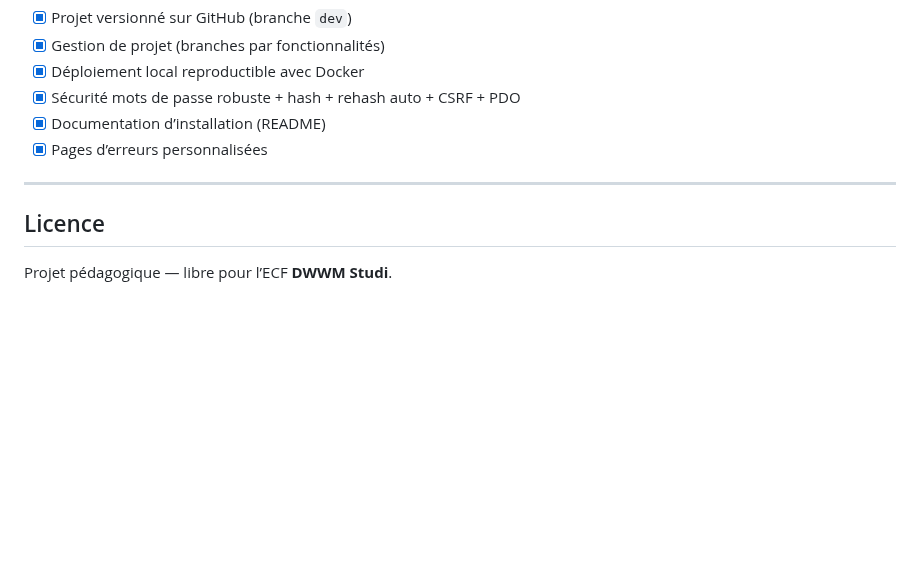
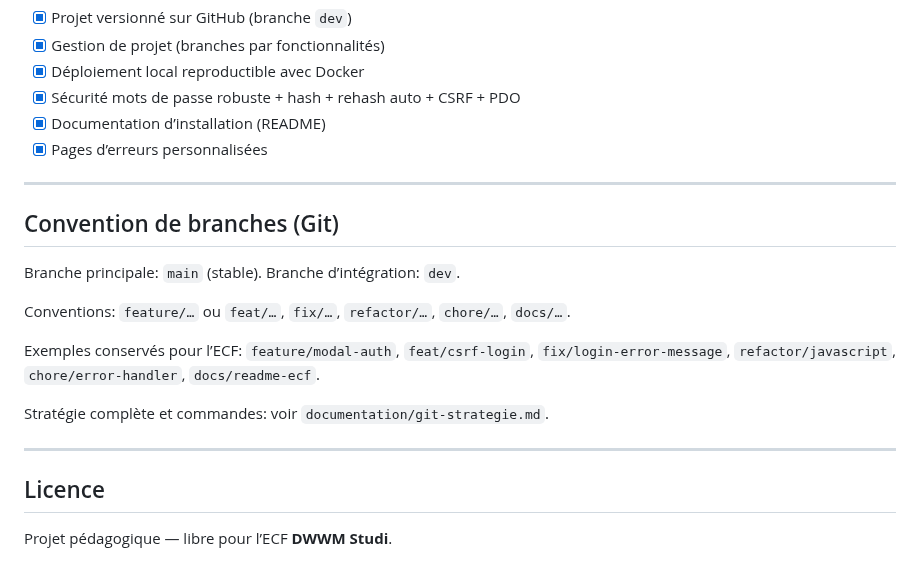
Before and after one commit to Guillaume0402/ecoride, a Markdown page: README.md, the part around the change. Rendered like a GitHub page; blank space fills up the shorter version.

Commit message:
docs: ajouter section Convention de branches (lien stratégie Git)

```diff
--- a/README.md
+++ b/README.md
@@ -225,6 +225,18 @@ User : user@example.com / User!234
 
 ---
 
+## Convention de branches (Git)
+
+Branche principale: `main` (stable). Branche d’intégration: `dev`.
+
+Conventions: `feature/…` ou `feat/…`, `fix/…`, `refactor/…`, `chore/…`, `docs/…`.
+
+Exemples conservés pour l’ECF: `feature/modal-auth`, `feat/csrf-login`, `fix/login-error-message`, `refactor/javascript`, `chore/error-handler`, `docs/readme-ecf`.
+
+Stratégie complète et commandes: voir `documentation/git-strategie.md`.
+
+---
+
 ## Licence
 
 Projet pédagogique — libre pour l’ECF **DWWM Studi**.
```
